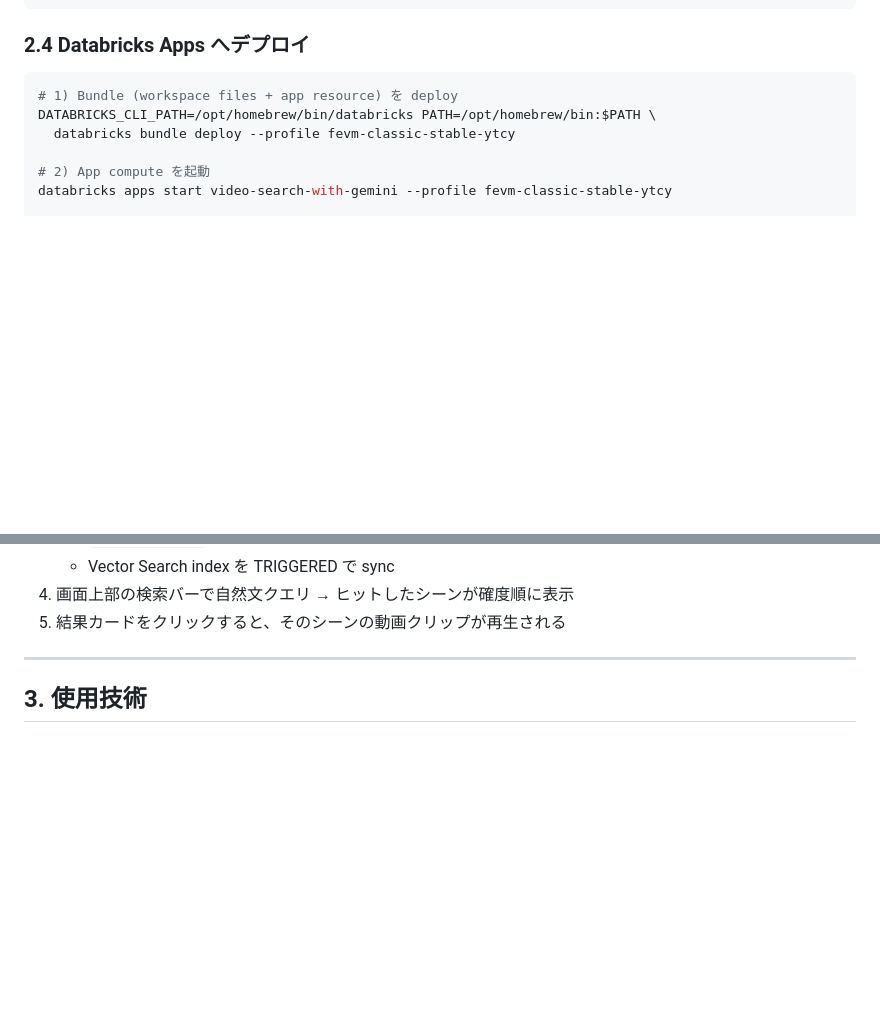
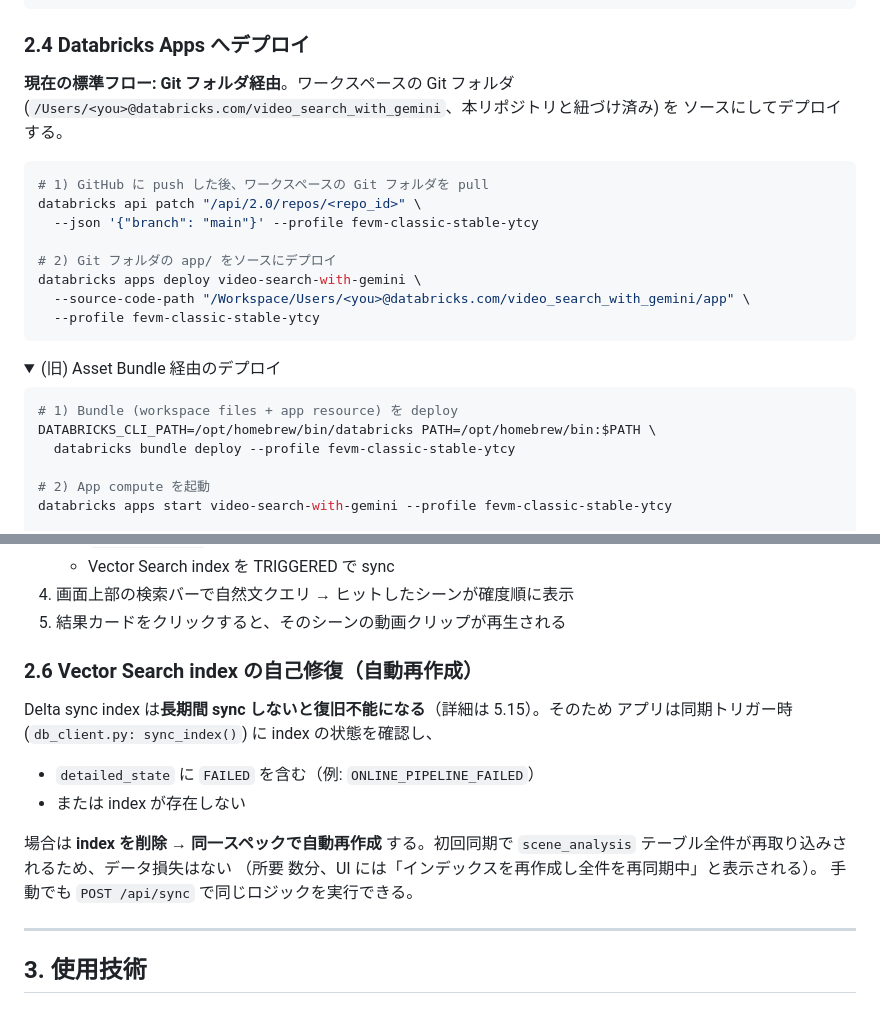
Before and after one commit to ytsuchiya-work/video_search_with_gemini, a Markdown page: README.md, 2 parts joined by grey strips. Rendered like a GitHub page; folded sections open; blank space fills up the shorter version.

````diff
--- a/README.md
+++ b/README.md
@@ -59,6 +59,24 @@ uvicorn main:app --reload --port 8000
 
 ### 2.4 Databricks Apps へデプロイ
 
+**現在の標準フロー: Git フォルダ経由**。ワークスペースの Git フォルダ
+(`/Users/<you>@databricks.com/video_search_with_gemini`、本リポジトリと紐づけ済み) を
+ソースにしてデプロイする。
+
+```bash
+# 1) GitHub に push した後、ワークスペースの Git フォルダを pull
+databricks api patch "/api/2.0/repos/<repo_id>" \
+  --json '{"branch": "main"}' --profile fevm-classic-stable-ytcy
+
+# 2) Git フォルダの app/ をソースにデプロイ
+databricks apps deploy video-search-with-gemini \
+  --source-code-path "/Workspace/Users/<you>@databricks.com/video_search_with_gemini/app" \
+  --profile fevm-classic-stable-ytcy
+```
+
+<details>
+<summary>(旧) Asset Bundle 経由のデプロイ</summary>
+
 ```bash
 # 1) Bundle (workspace files + app resource) を deploy
 DATABRICKS_CLI_PATH=/opt/homebrew/bin/databricks PATH=/opt/homebrew/bin:$PATH \
@@ -90,6 +110,19 @@ URL: `https://video-search-with-gemini-<workspace-id>.aws.databricksapps.com`
    - Vector Search index を TRIGGERED で sync
 4. 画面上部の検索バーで自然文クエリ → ヒットしたシーンが確度順に表示
 5. 結果カードをクリックすると、そのシーンの動画クリップが再生される
+
+### 2.6 Vector Search index の自己修復（自動再作成）
+
+Delta sync index は**長期間 sync しないと復旧不能になる**（詳細は 5.15）。そのため
+アプリは同期トリガー時 (`db_client.py: sync_index()`) に index の状態を確認し、
+
+- `detailed_state` に `FAILED` を含む（例: `ONLINE_PIPELINE_FAILED`）
+- または index が存在しない
+
+場合は **index を削除 → 同一スペックで自動再作成** する。初回同期で
+`scene_analysis` テーブル全件が再取り込みされるため、データ損失はない
+（所要 数分、UI には「インデックスを再作成し全件を再同期中」と表示される）。
+手動でも `POST /api/sync` で同じロジックを実行できる。
 
 ---
 
````
Also changed, not shown: other parts of README.md (+53 -3 lines).
